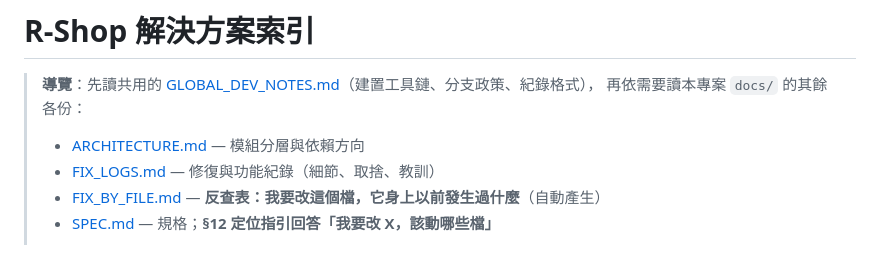
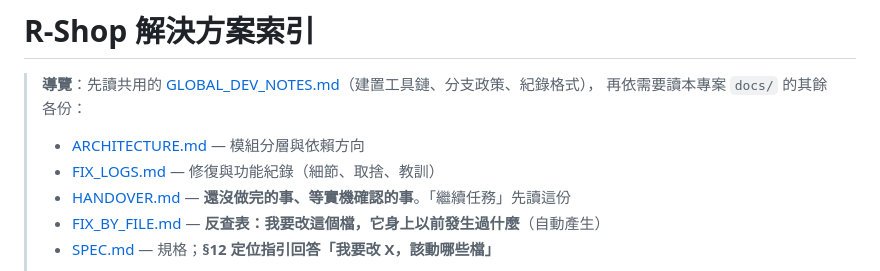
Before and after one commit to AverageConsumer/R-Shop, a Markdown page: docs/FIX_INDEX.md, the part around the change. Rendered like a GitHub page.

Commit message:
docs: add a handover so continue-where-we-left-off has somewhere to look

```diff
--- a/docs/FIX_INDEX.md
+++ b/docs/FIX_INDEX.md
@@ -4,6 +4,7 @@
 > 再依需要讀本專案 `docs/` 的其餘各份：
 > - [ARCHITECTURE.md](ARCHITECTURE.md) — 模組分層與依賴方向
 > - [FIX_LOGS.md](FIX_LOGS.md) — 修復與功能紀錄（細節、取捨、教訓）
+> - [HANDOVER.md](HANDOVER.md) — **還沒做完的事、等實機確認的事**。「繼續任務」先讀這份
 > - [FIX_BY_FILE.md](FIX_BY_FILE.md) — **反查表：我要改這個檔，它身上以前發生過什麼**（自動產生）
 > - [SPEC.md](SPEC.md) — 規格；**§12 定位指引回答「我要改 X，該動哪些檔」**
 >
```
Also changed, not shown: docs/HANDOVER.md (added, +94 -0 lines).
